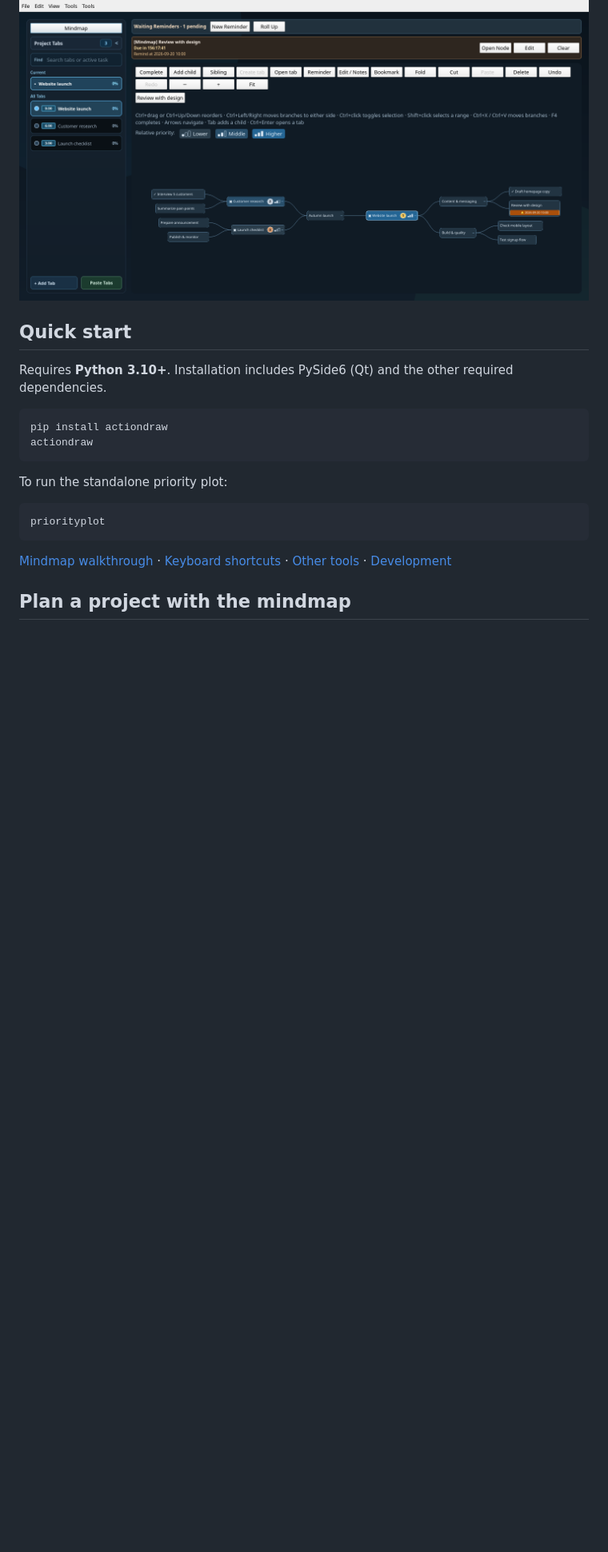
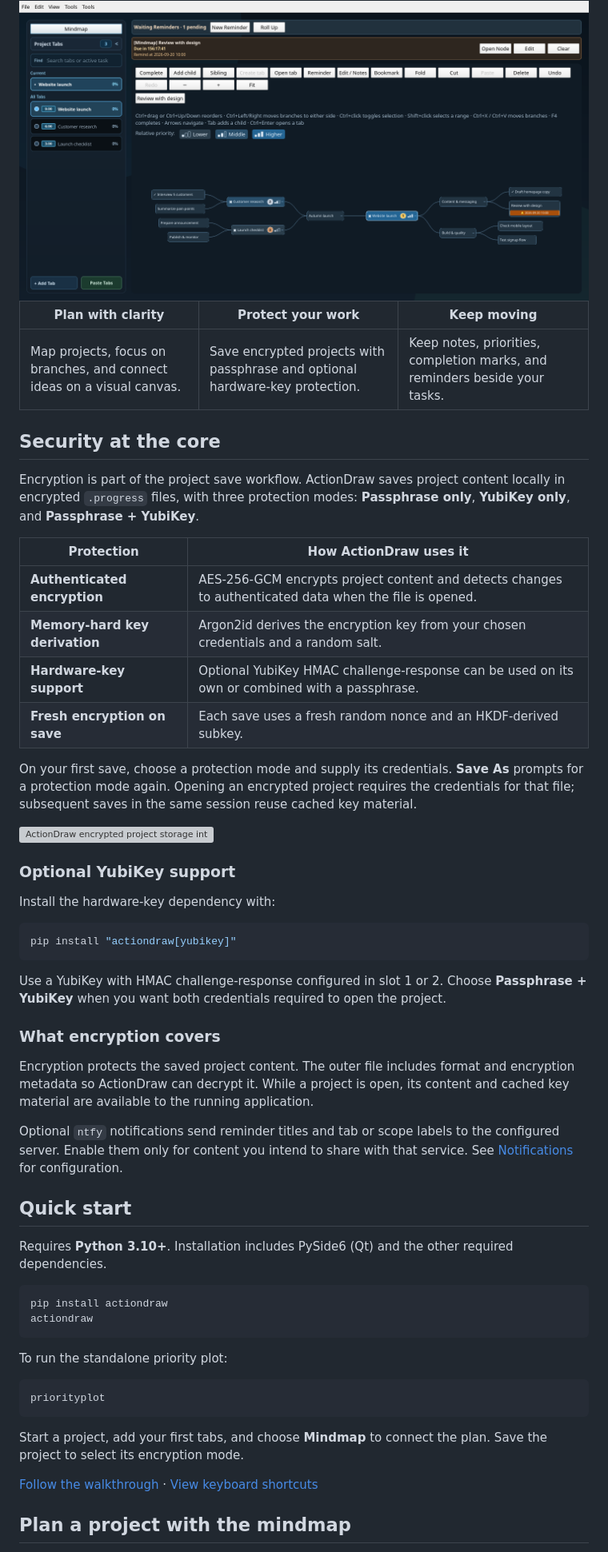
Before and after one commit to oyvinrog/progress, a Markdown page: README.md, the part around one of its changes. Shown at 80% size. GitHub-like rendering; blank space fills up the shorter version; grey boxes are pictures that could not be loaded.

Commit message:
enhance readme

````diff
--- a/README.md
+++ b/README.md
@@ -9,5 +15,51 @@ work in an encrypted project file.
 
 <img src="https://github.com/oyvinrog/progress/blob/master/assets/mindmap-overview.png?raw=1" alt="ActionDraw project mindmap showing an autumn launch, with website work, customer research, and a launch checklist" width="1000">
+
+| Plan with clarity | Protect your work | Keep moving |
+| --- | --- | --- |
+| Map projects, focus on branches, and connect ideas on a visual canvas. | Save encrypted projects with passphrase and optional hardware-key protection. | Keep notes, priorities, completion marks, and reminders beside your tasks. |
+
+## Security at the core
+
+Encryption is part of the project save workflow. ActionDraw saves project
+content locally in encrypted `.progress` files, with three protection modes:
+**Passphrase only**, **YubiKey only**, and **Passphrase + YubiKey**.
+
+| Protection | How ActionDraw uses it |
+| --- | --- |
+| **Authenticated encryption** | AES-256-GCM encrypts project content and detects changes to authenticated data when the file is opened. |
+| **Memory-hard key derivation** | Argon2id derives the encryption key from your chosen credentials and a random salt. |
+| **Hardware-key support** | Optional YubiKey HMAC challenge-response can be used on its own or combined with a passphrase. |
+| **Fresh encryption on save** | Each save uses a fresh random nonce and an HKDF-derived subkey. |
+
+On your first save, choose a protection mode and supply its credentials.
+**Save As** prompts for a protection mode again. Opening an encrypted project
+requires the credentials for that file; subsequent saves in the same session
+reuse cached key material.
+
+<img src="https://github.com/oyvinrog/progress/blob/master/assets/img2.png?raw=1" alt="ActionDraw encrypted project storage interface" width="700">
+
+### Optional YubiKey support
+
+Install the hardware-key dependency with:
+
+```bash
+pip install "actiondraw[yubikey]"
+```
+
+Use a YubiKey with HMAC challenge-response configured in slot 1 or 2. Choose
+**Passphrase + YubiKey** when you want both credentials required to open the
+project.
+
+### What encryption covers
+
+Encryption protects the saved project content. The outer file includes format
+and encryption metadata so ActionDraw can decrypt it. While a project is open,
+its content and cached key material are available to the running application.
+
+Optional `ntfy` notifications send reminder titles and tab or scope labels to
+the configured server. Enable them only for content you intend to share with
+that service. See [Notifications](#notifications) for configuration.
 
 ## Quick start
 
@@ -24,10 +76,11 @@ To run the standalone priority plot:
 priorityplot
 ```
 
-[Mindmap walkthrough](#plan-a-project-with-the-mindmap) ·
-[Keyboard shortcuts](#mindmap-shortcuts) ·
-[Other tools](#beyond-the-mindmap) ·
-[Development](#run-from-source)
+Start a project, add your first tabs, and choose **Mindmap** to connect the
+plan. Save the project to select its encryption mode.
+
+[Follow the walkthrough](#plan-a-project-with-the-mindmap) ·
+[View keyboard shortcuts](#mindmap-shortcuts)
 
 ## Plan a project with the mindmap
 
````
Also changed, not shown: other parts of README.md (+41 -35 lines).
